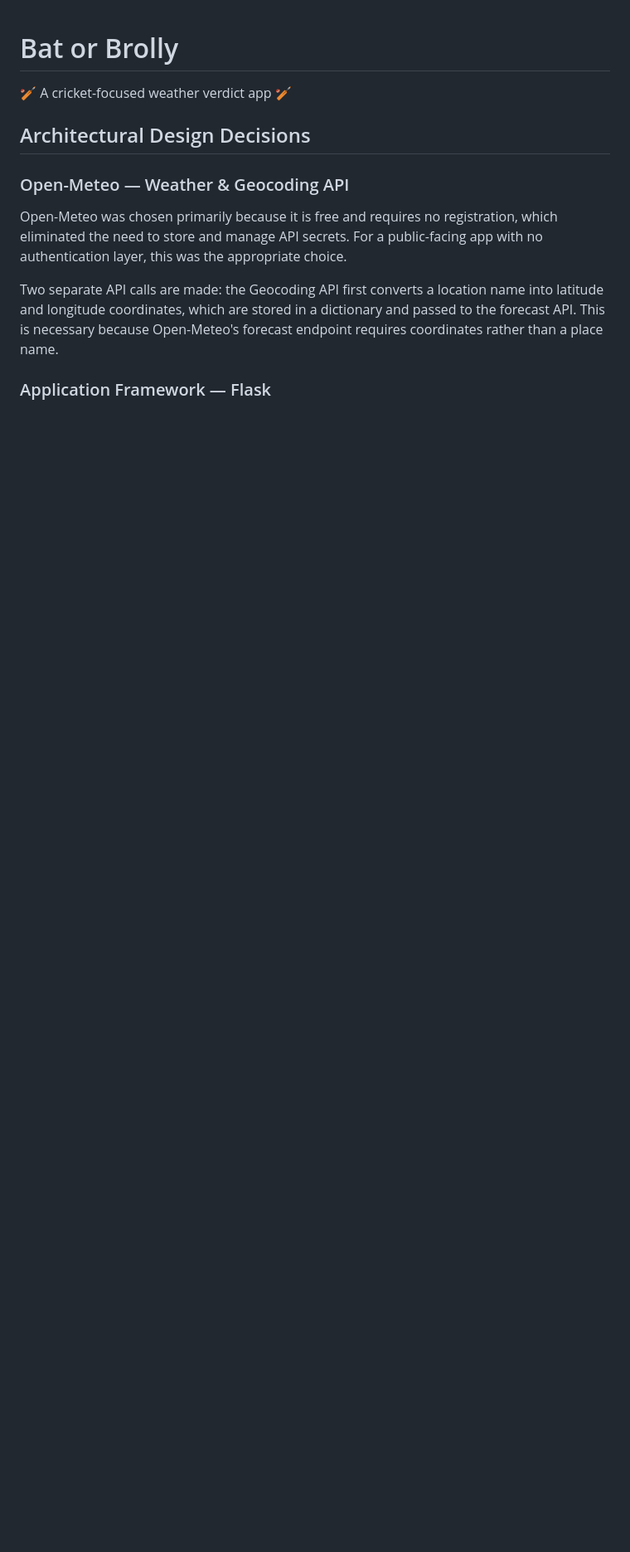
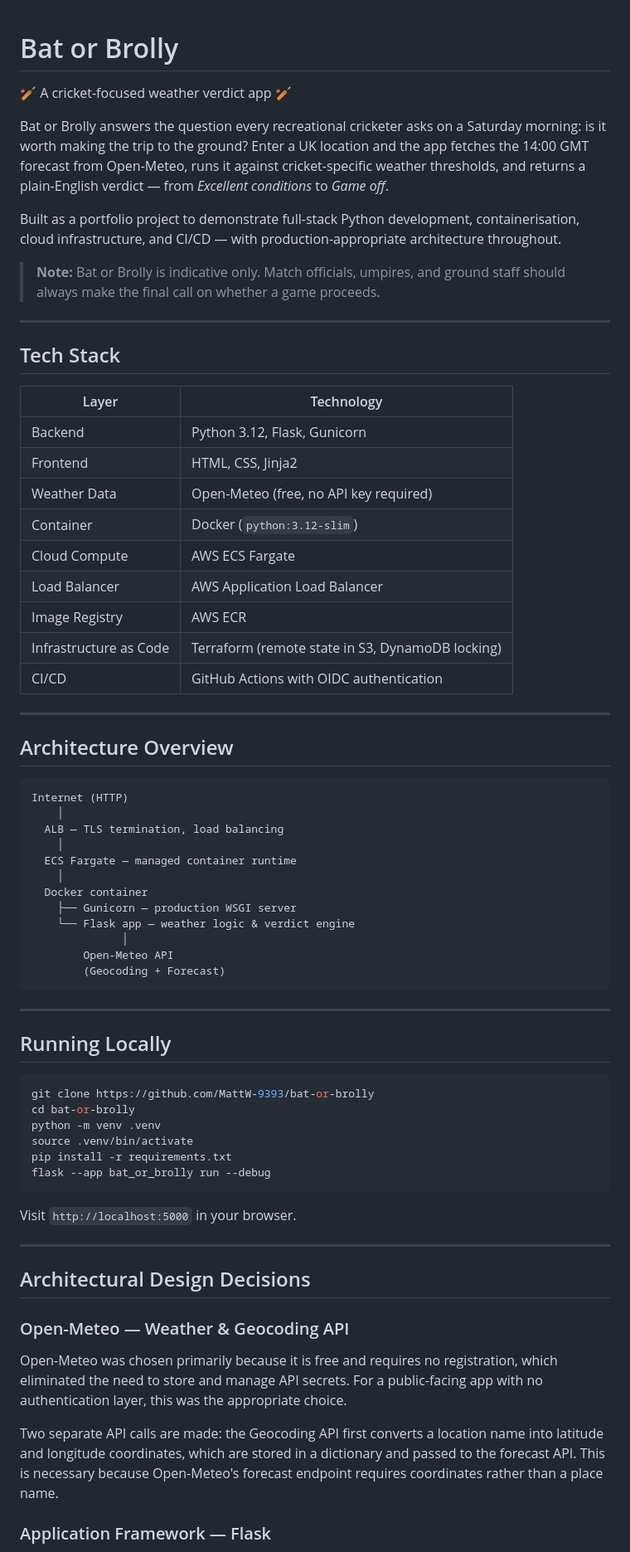
Before and after one commit to MattW-9393/bat-or-brolly, a Markdown page: README.md, the part around the change. Shown at 83% size. Rendered like a GitHub page; blank space fills up the shorter version.

Commit message:
Updated with high-level overview of tech stack and architecture design

````diff
--- a/README.md
+++ b/README.md
@@ -1,5 +1,63 @@
 # Bat or Brolly
 🏏 A cricket-focused weather verdict app 🏏
+
+Bat or Brolly answers the question every recreational cricketer asks on a Saturday morning: is it worth making the trip to the ground? Enter a UK location and the app fetches the 14:00 GMT forecast from Open-Meteo, runs it against cricket-specific weather thresholds, and returns a plain-English verdict — from *Excellent conditions* to *Game off*.
+
+Built as a portfolio project to demonstrate full-stack Python development, containerisation, cloud infrastructure, and CI/CD — with production-appropriate architecture throughout.
+
+> **Note:** Bat or Brolly is indicative only. Match officials, umpires, and ground staff should always make the final call on whether a game proceeds.
+
+---
+
+## Tech Stack
+
+| Layer | Technology |
+|---|---|
+| Backend | Python 3.12, Flask, Gunicorn |
+| Frontend | HTML, CSS, Jinja2 |
+| Weather Data | Open-Meteo (free, no API key required) |
+| Container | Docker (`python:3.12-slim`) |
+| Cloud Compute | AWS ECS Fargate |
+| Load Balancer | AWS Application Load Balancer |
+| Image Registry | AWS ECR |
+| Infrastructure as Code | Terraform (remote state in S3, DynamoDB locking) |
+| CI/CD | GitHub Actions with OIDC authentication |
+
+---
+
+## Architecture Overview
+
+```
+Internet (HTTP)
+    │
+  ALB — TLS termination, load balancing
+    │
+  ECS Fargate — managed container runtime
+    │
+  Docker container
+    ├── Gunicorn — production WSGI server
+    └── Flask app — weather logic & verdict engine
+              │
+        Open-Meteo API
+        (Geocoding + Forecast)
+```
+
+---
+
+## Running Locally
+
+```bash
+git clone https://github.com/MattW-9393/bat-or-brolly
+cd bat-or-brolly
+python -m venv .venv
+source .venv/bin/activate
+pip install -r requirements.txt
+flask --app bat_or_brolly run --debug
+```
+
+Visit `http://localhost:5000` in your browser.
+
+---
 
 ## Architectural Design Decisions
 
````
